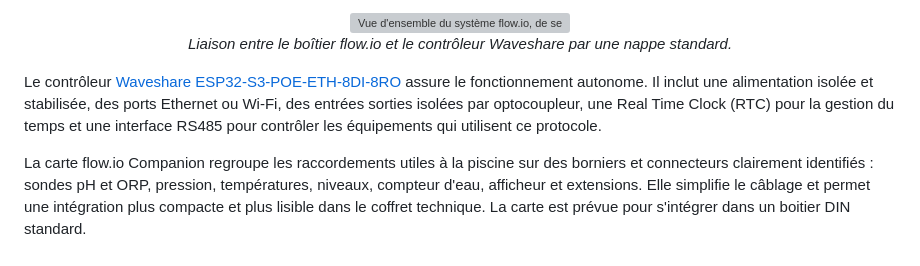
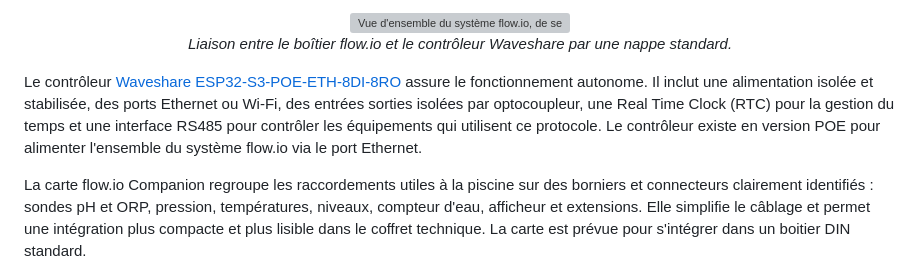
Before and after one commit to christophebelmont/Flow.io-Waveshare, a Markdown page: README.md, the part around the change. Drawn GitHub-style; grey boxes are pictures that could not be loaded.

```diff
--- a/README.md
+++ b/README.md
@@ -122,7 +122,7 @@ L'installation de référence associe un contrôleur industriel [Waveshare ESP32
   <em>Liaison entre le boîtier flow.io et le contrôleur Waveshare par une nappe standard.</em>
 </p>
 
-Le contrôleur [Waveshare ESP32-S3-POE-ETH-8DI-8RO](https://www.waveshare.com/product/iot-communication/esp32-s3-eth-8di-8ro.htm) assure le fonctionnement autonome. Il inclut une alimentation isolée et stabilisée, des ports Ethernet ou Wi-Fi, des entrées sorties isolées par optocoupleur, une Real Time Clock (RTC) pour la gestion du temps et une interface RS485 pour contrôler les équipements qui utilisent ce protocole.
+Le contrôleur [Waveshare ESP32-S3-POE-ETH-8DI-8RO](https://www.waveshare.com/product/iot-communication/esp32-s3-eth-8di-8ro.htm) assure le fonctionnement autonome. Il inclut une alimentation isolée et stabilisée, des ports Ethernet ou Wi-Fi, des entrées sorties isolées par optocoupleur, une Real Time Clock (RTC) pour la gestion du temps et une interface RS485 pour contrôler les équipements qui utilisent ce protocole. Le contrôleur existe en version POE pour alimenter l'ensemble du système flow.io via le port Ethernet.
 
 La carte flow.io Companion regroupe les raccordements utiles à la piscine sur des borniers et connecteurs clairement identifiés : sondes pH et ORP, pression, températures, niveaux, compteur d'eau, afficheur et extensions. Elle simplifie le câblage et permet une intégration plus compacte et plus lisible dans le coffret technique. La carte est prévue pour s'intégrer dans un boitier DIN standard.
 
```
